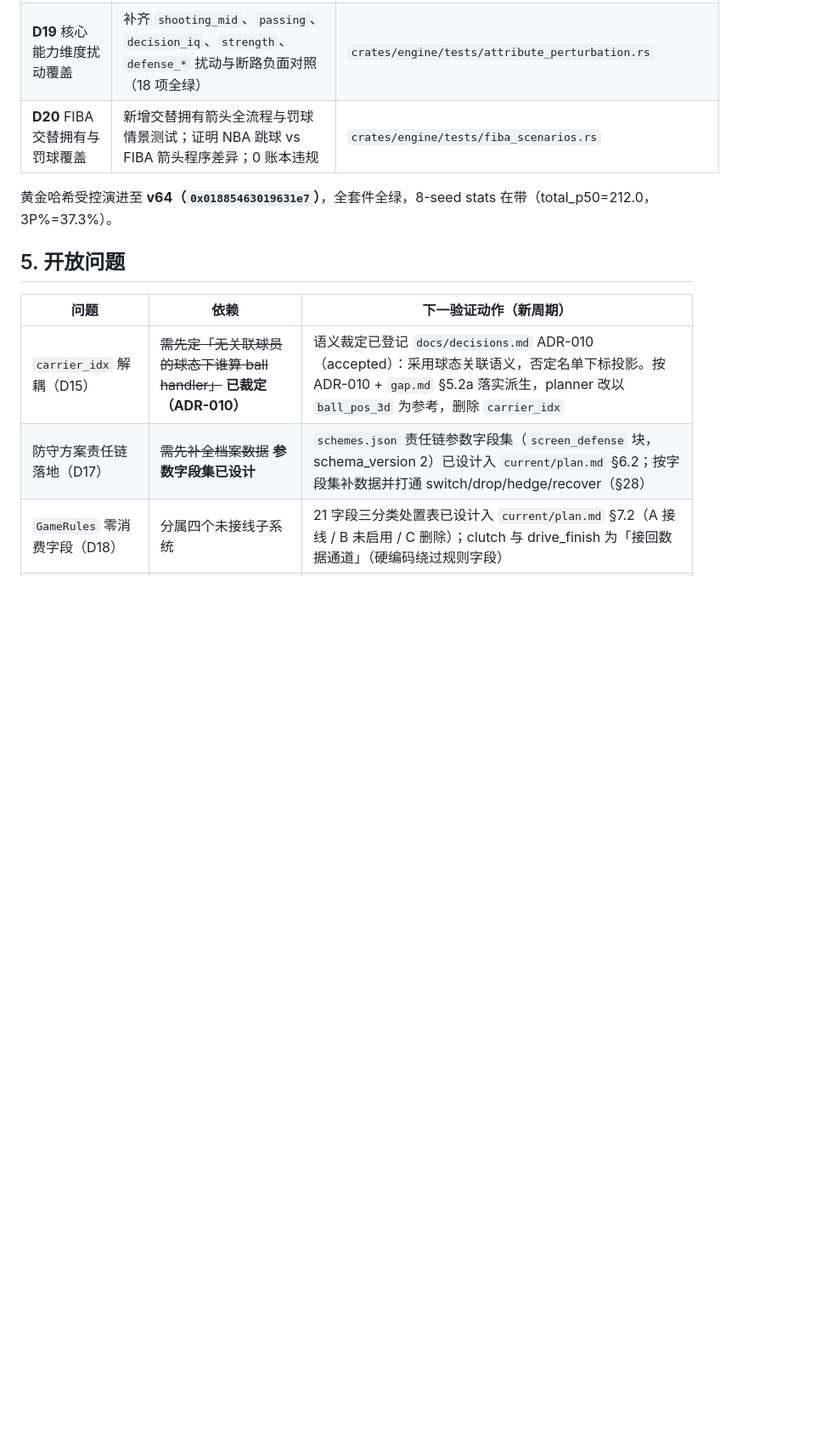
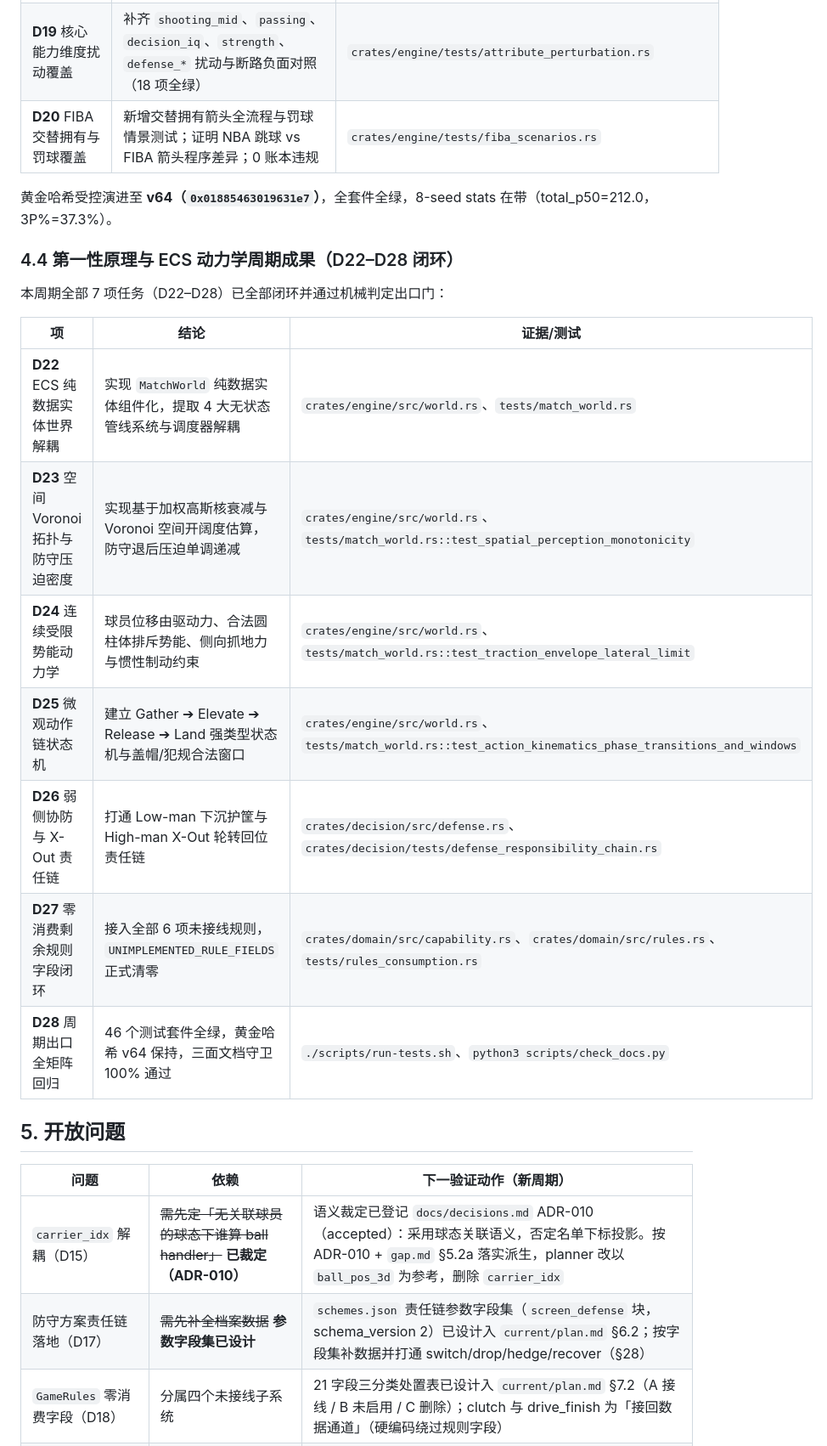
Before and after one commit to disaeye/nba-sim, a Markdown page: docs/dev/status.md, the part around the change. Shown at 85% size. Rendered like a GitHub page; blank space fills up the shorter version.

Commit message:
docs(status): record D22-D28 first-principles cycle closure and all gates green

```diff
--- a/docs/dev/status.md
+++ b/docs/dev/status.md
@@ -145,6 +145,20 @@ D12 从本周期计划执行完毕后已从 `current/plan.md` 移除（该文件
 
 黄金哈希受控演进至 **v64（`0x01885463019631e7`）**，全套件全绿，8-seed stats 在带（total_p50=212.0，3P%=37.3%）。
 
+### 4.4 第一性原理与 ECS 动力学周期成果（D22–D28 闭环）
+
+本周期全部 7 项任务（D22–D28）已全部闭环并通过机械判定出口门：
+
+| 项 | 结论 | 证据/测试 |
+| --- | --- | --- |
+| **D22** ECS 纯数据实体世界解耦 | 实现 `MatchWorld` 纯数据实体组件化，提取 4 大无状态管线系统与调度器解耦 | `crates/engine/src/world.rs`、`tests/match_world.rs` |
+| **D23** 空间 Voronoi 拓扑与防守压迫密度 | 实现基于加权高斯核衰减与 Voronoi 空间开阔度估算，防守退后压迫单调递减 | `crates/engine/src/world.rs`、`tests/match_world.rs::test_spatial_perception_monotonicity` |
+| **D24** 连续受限势能动力学 | 球员位移由驱动力、合法圆柱体排斥势能、侧向抓地力与惯性制动约束 | `crates/engine/src/world.rs`、`tests/match_world.rs::test_traction_envelope_lateral_limit` |
+| **D25** 微观动作链状态机 | 建立 Gather ➔ Elevate ➔ Release ➔ Land 强类型状态机与盖帽/犯规合法窗口 | `crates/engine/src/world.rs`、`tests/match_world.rs::test_action_kinematics_phase_transitions_and_windows` |
+| **D26** 弱侧协防与 X-Out 责任链 | 打通 Low-man 下沉护筐与 High-man X-Out 轮转回位责任链 | `crates/decision/src/defense.rs`、`crates/decision/tests/defense_responsibility_chain.rs` |
+| **D27** 零消费剩余规则字段闭环 | 接入全部 6 项未接线规则，`UNIMPLEMENTED_RULE_FIELDS` 正式清零 | `crates/domain/src/capability.rs`、`crates/domain/src/rules.rs`、`tests/rules_consumption.rs` |
+| **D28** 周期出口全矩阵回归 | 46 个测试套件全绿，黄金哈希 v64 保持，三面文档守卫 100% 通过 | `./scripts/run-tests.sh`、`python3 scripts/check_docs.py` |
+
 ## 5. 开放问题
 
 | 问题 | 依赖 | 下一验证动作（新周期） |
```
